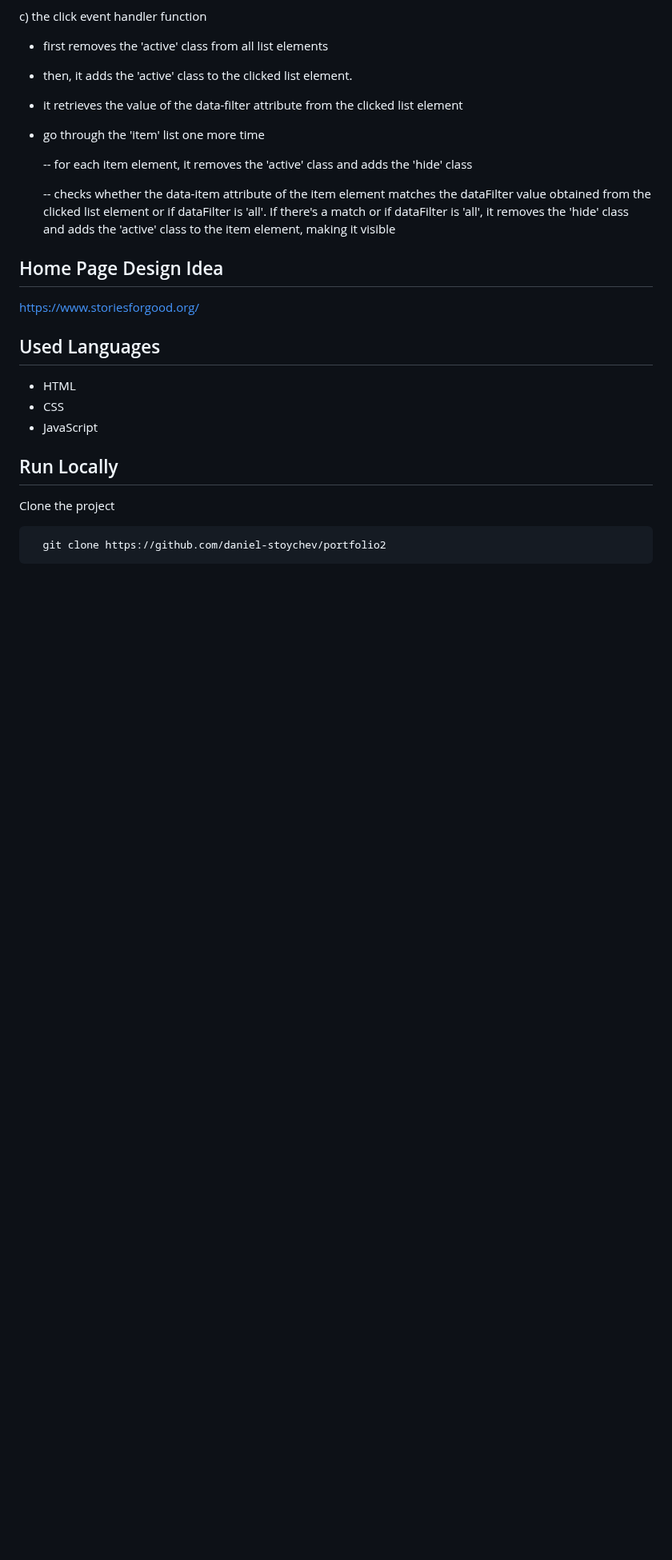
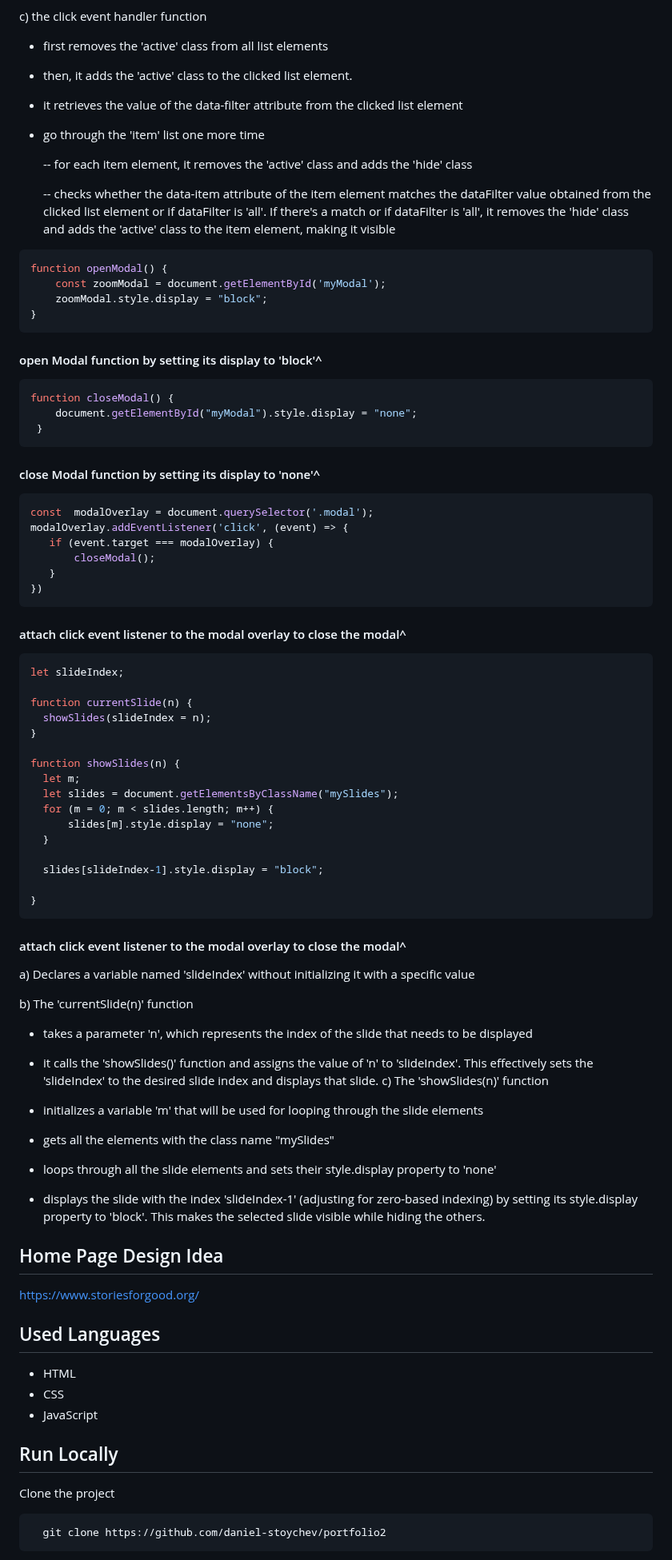
Before and after one commit to daniel-stoychev/portfolio2, a Markdown page: README.md, the part around the change. Shown at 80% size. GitHub-like rendering; blank space fills up the shorter version.

````diff
--- a/README.md
+++ b/README.md
@@ -281,6 +281,64 @@ for (let i = 0; i<list.length; i++){
 
      -- checks whether the data-item attribute of the item element matches the dataFilter value obtained from the clicked list element or if dataFilter is 'all'. If there's a match or if dataFilter is 'all', it removes the 'hide' class and adds the 'active' class to the item element, making it visible
 
+```bash
+function openModal() {
+  	const zoomModal = document.getElementById('myModal');
+  	zoomModal.style.display = "block";
+}
+```
+#### open Modal function by setting its display to 'block'^
+```bash
+function closeModal() {
+ 	document.getElementById("myModal").style.display = "none";
+ }
+ ```
+#### close Modal function by setting its display to 'none'^
+ ```bash
+ const	modalOverlay = document.querySelector('.modal');
+ modalOverlay.addEventListener('click', (event) => {
+ 	if (event.target === modalOverlay) {
+ 		closeModal();
+ 	}
+ })
+ ```
+ #### attach click event listener to the modal overlay to close the modal^
+
+```bash
+let slideIndex;
+
+function currentSlide(n) {
+  showSlides(slideIndex = n);
+}
+
+function showSlides(n) {
+  let m;
+  let slides = document.getElementsByClassName("mySlides");
+  for (m = 0; m < slides.length; m++) {
+      slides[m].style.display = "none";
+  }
+
+  slides[slideIndex-1].style.display = "block";
+
+}
+```
+ #### attach click event listener to the modal overlay to close the modal^
+
+ a) Declares a variable named 'slideIndex' without initializing it with a specific value
+
+ b) The 'currentSlide(n)' function
+
+
+ - takes a parameter 'n', which represents the index of the slide that needs to be displayed
+ - it calls the 'showSlides()' function and assigns the value of 'n' to 'slideIndex'. This effectively sets the 'slideIndex' to the desired slide index and displays that slide.
+  c) The 'showSlides(n)' function
+
+  - initializes a variable 'm' that will be used for looping through the slide elements
+  - gets all the elements with the class name "mySlides"
+  - loops through all the slide elements and sets their style.display property to 'none'
+  - displays the slide with the index 'slideIndex-1' (adjusting for zero-based indexing) by setting its style.display property to 'block'. This makes the selected slide visible while hiding the others.
+
+
 ## Home Page Design Idea
 
 https://www.storiesforgood.org/
````
